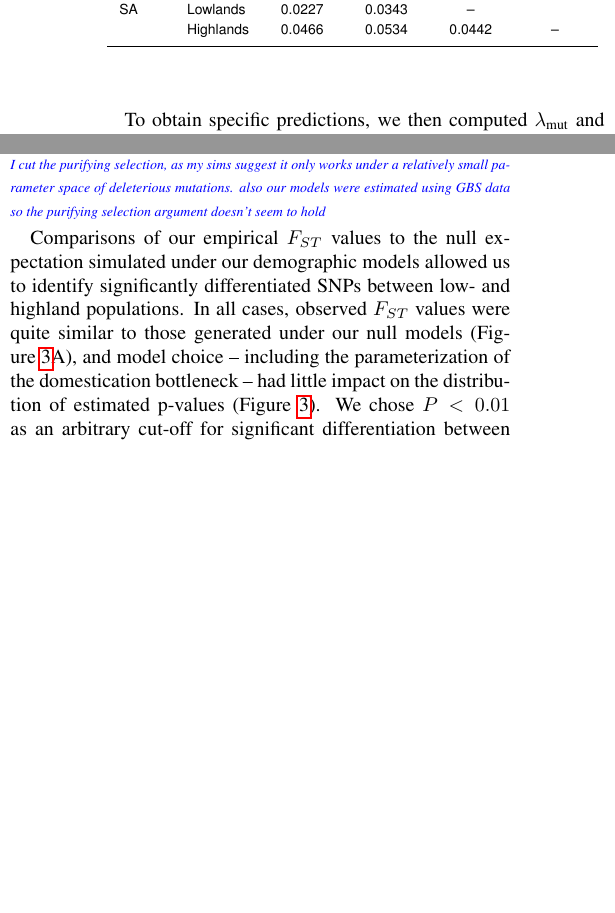
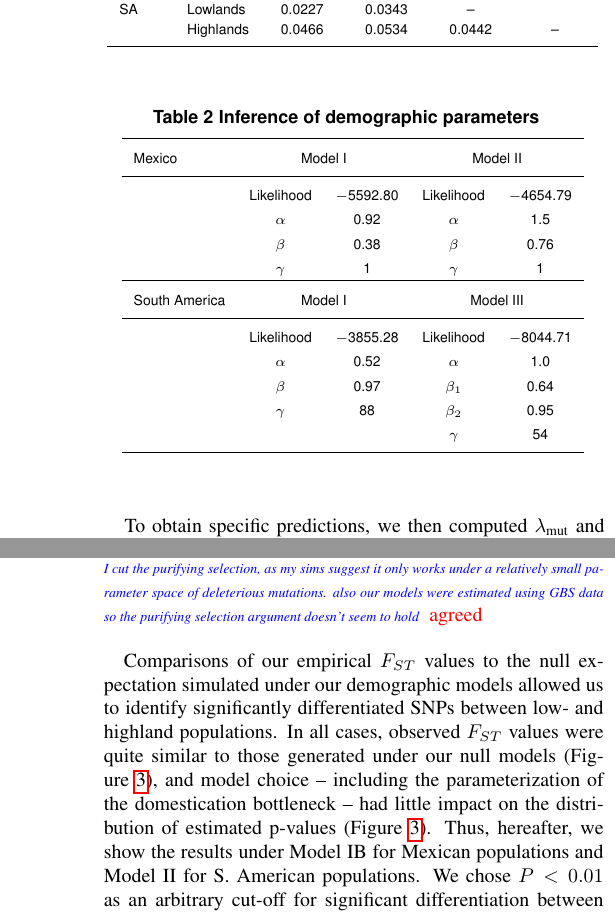
Before and after one commit to lepisorus/hilo_paper, a LaTeX document (HighLow.tex, which reads results.tex): two parts of the columns of page 7 of 25 before the commit and two parts of the columns of pages 7 and 8 of 25 after it, joined at a grey line, cut so that both start at the same text, the shorter picture padded with empty space. Compiled offline with pdfLaTeX.

Commit message:
Edit results.tex and figures

```diff
--- a/results.tex
+++ b/results.tex
@@ -28,6 +28,44 @@ SA	&	Lowlands	&	0.0227	&	0.0343	&	--	&		\\
 \renewcommand{\arraystretch}{1}
 %%%%%%%%%%%%%%%%%%%%%%%%%%%%%%%%%%%%%%%%%%%%%%%%%%%%%%%%%%%%
 
+ %%%%%%%%%%%%%%%%%%%%%%%%%%%%%%%%%%%%%%%%%%%%%%%%%%%%%%%%%%%%
+\renewcommand{\arraystretch}{1.1}
+\begin{table}[tb]
+
+\begin{center}
+ \caption[]{Inference of demographic parameters\hspace*{0.3cm}}
+  \textbf{}\\[-2mm]
+{\fontsize{7}{11}\sf
+    \begin{tabular}{lcccccccl} \hline
+       & & \\[-3mm]
+     Mexico  & \multicolumn{2}{c}{Model I}  &\multicolumn{2}{c}{Model II}\\[0.1cm]
+    \hline
+    & & \\[-3mm]
+   & Likelihood & $-$5592.80 & Likelihood &  $-$4654.79 \\
+  &$\alpha$    & 0.92  & $\alpha$    & 1.5 \\
+  &$\beta$ & 0.38  & $\beta$  & 0.76\\
+  &$\gamma$   & 1        &  $\gamma$   & 1\\
+      \hline
+    & & \\[-3mm]
+    South America  & \multicolumn{2}{c}{Model I}  &\multicolumn{2}{c}{Model III}\\[0.1cm]
+        \hline
+    & & \\[-3mm]
+     & Likelihood &  $-$3855.28 & Likelihood &  $-$8044.71 \\
+      &$\alpha$    & 0.52           & $\alpha$       & 1.0 \\
+      &$\beta$ & 0.97           & $\beta_1$   & 0.64\\
+      &$\gamma$   & 88   &  $\beta_2$  & 0.95\\
+      &                &                     &  $\gamma$       & 54\\ [1mm]
+    \hline
+%    \multicolumn{9}{l}{$^{a}$ The groups were based on phylogenetic analysis in fig.~\ref{tree}\emph{A}}\\
+    \end{tabular}
+    \label{param}  % caption is needed to make this work
+}
+\end{center}
+\end{table}
+\renewcommand{\arraystretch}{1}
+%%%%%%%%%%%%%%%%%%%%%%%%%%%%%%%%%%%%%%%%%%%%%%%%%%%%%%%%%%%%
+
+
 \subsection*{Samples and data}
 
 Our sample included 94 maize landraces from four distinct regions in the Americas: the lowlands of Mexico/Guatemala (n=24) and northern South America (n=23) and the highlands of the Mexican Central Plateau (n=24) and the Andes (n=23). Samples were genotyped using the MaizeSNP50 Beadchip platform (n=94) and a method referred to as genotyping-by-sequencing (GBS; n=87).
@@ -67,8 +107,13 @@ In addition to the parameters listed in Figure~\ref{model}, we investigated the
 Surprisingly, $N_B$ was estimated to be equal to $N_C$, the population size at the end of the bottleneck, and the likelihood of $N_B<N_C$ was much smaller than for alternative parameterizations (Table~\ref{param}). This result appears to contradict earlier work using sequences from coding regions to infer a maize domestication bottleneck \cite[]{Eyre-Walker_1998_9539756,Tenaillon_2004_15014173,Wright_2005_15919994}.
 Consistent with \citet{Hufford_2012_22660546}, our genome-wide SNP data show an excess of rare variants relative to expectations under \cite{Wright_2005_15919994}'s bottleneck model (Figure~\ref{JFD}), suggesting a domestication model involving a weaker bottleneck or more rapid population growth.
 \jri{I cut the purifying selection, as my sims suggest it only works under a relatively small parameter space of deleterious mutations.  also our models were estimated using GBS data so the purifying selection argument doesn't seem to hold}
+\st{agreed}
 
-Comparisons of our empirical $F_{ST}$ values to the null expectation simulated under our demographic models allowed us to identify significantly differentiated SNPs between low- and highland populations. In all cases, observed $F_{ST}$ values were quite similar to those generated under our null models (Figure~\ref{FstDist}A), and model choice -- including the parameterization of the domestication bottleneck -- had little impact on the distribution of estimated p-values (Figure \ref{fig:qq}). We chose $P<0.01$ as an arbitrary cut-off for significant differentiation between low- and highland populations, and identified 1,040 SNPs in Mexico (1,040/76,989=1.35\%) and 756 SNPs in South America (756/63,160=1.2\%) as outliers \ref{PvDist}.
+Comparisons of our empirical $F_{ST}$ values to the null expectation simulated under our demographic models allowed us to identify significantly differentiated SNPs between low- and highland populations. In all cases, observed $F_{ST}$ values were quite similar to those generated under our null models (Figure~\ref{FstDist}), and model choice -- including the parameterization of the domestication bottleneck -- had little impact on the distribution of estimated p-values (Figure \ref{fig:qq}).
+Thus, hereafter, we show the results under Model IB for Mexican populations and Model II for S. American populations.
+We chose $P<0.01$ as an arbitrary cut-off for significant differentiation between low- and highland populations, and identified 1,040 SNPs in Mexico (687/76,989=0.89\%) and 756 SNPs in South America (409/63,160=0.65\%) as outliers (Figure~\ref{PvDist}).
+
+\st{ST finished editing above}
 
 %%%%%%%%%%%%%%%%%%%%%%%%%%%%%%%%%%%%%%%%%% FIGURE
 \begin{figure}[tb]
```
Also changed, not shown: fig/Fig6.pdf, fig/MZ50P.pdf (deleted), fig/bot.pdf (deleted), fig/bot2.pdf, results.tex (7 more changed lines), 1 other file.
